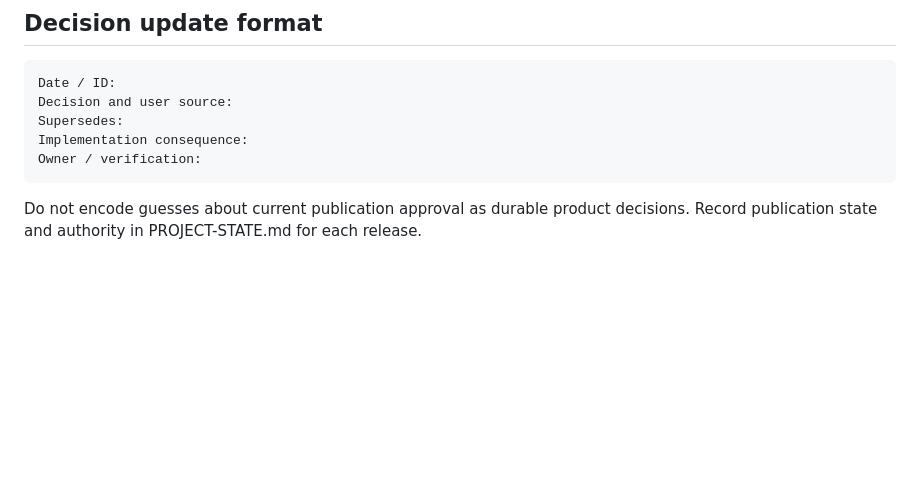
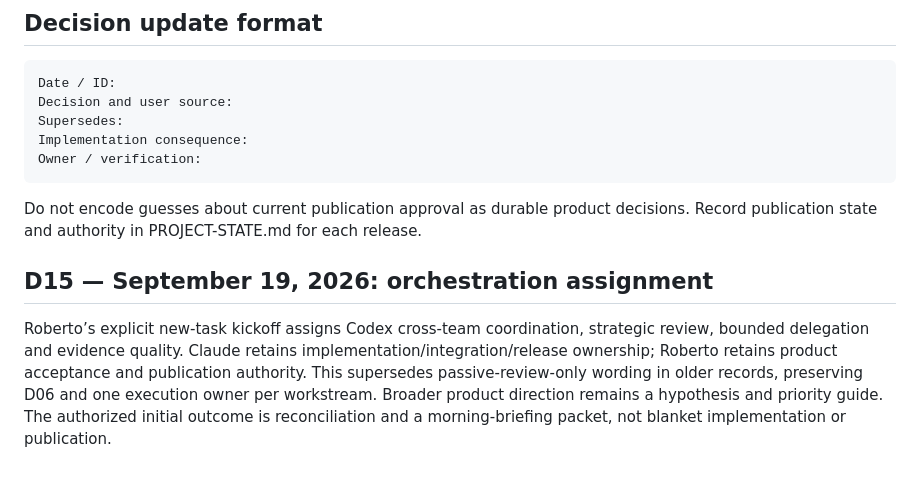
Before and after one commit to remsecond/SAAS, a Markdown page: docs/DECISIONS.md, the part around the change. GitHub-like rendering; blank space fills up the shorter version.

````diff
--- a/docs/DECISIONS.md
+++ b/docs/DECISIONS.md
@@ -30,3 +30,7 @@ Owner / verification:
 ```
 
 Do not encode guesses about current publication approval as durable product decisions. Record publication state and authority in PROJECT-STATE.md for each release.
+
+## D15 — September 19, 2026: orchestration assignment
+
+Roberto’s explicit new-task kickoff assigns Codex cross-team coordination, strategic review, bounded delegation and evidence quality. Claude retains implementation/integration/release ownership; Roberto retains product acceptance and publication authority. This supersedes passive-review-only wording in older records, preserving D06 and one execution owner per workstream. Broader product direction remains a hypothesis and priority guide. The authorized initial outcome is reconciliation and a morning-briefing packet, not blanket implementation or publication.
````
Also changed, not shown: docs/MORNING-BRIEFING-PACKET.md (added, +51 -0 lines), docs/PROJECT-STATE.md (+31 -39 lines).
